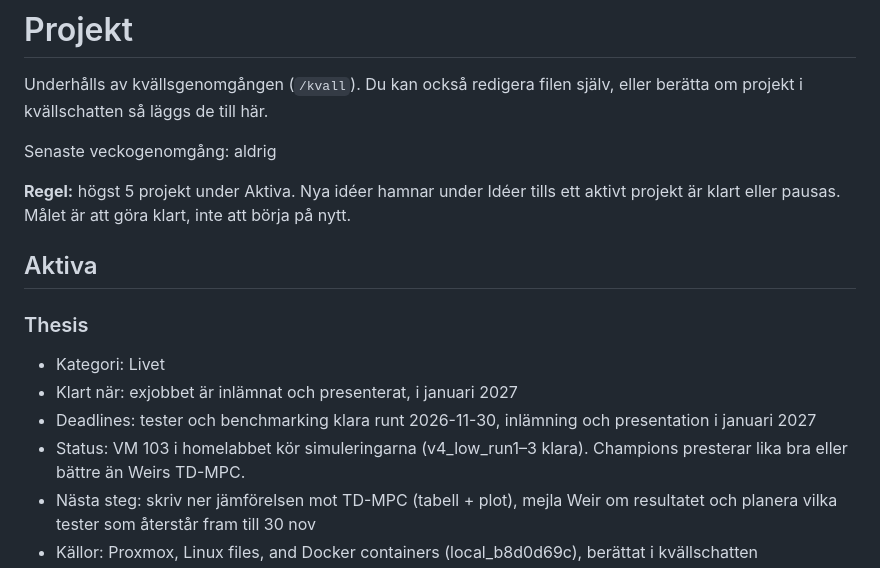
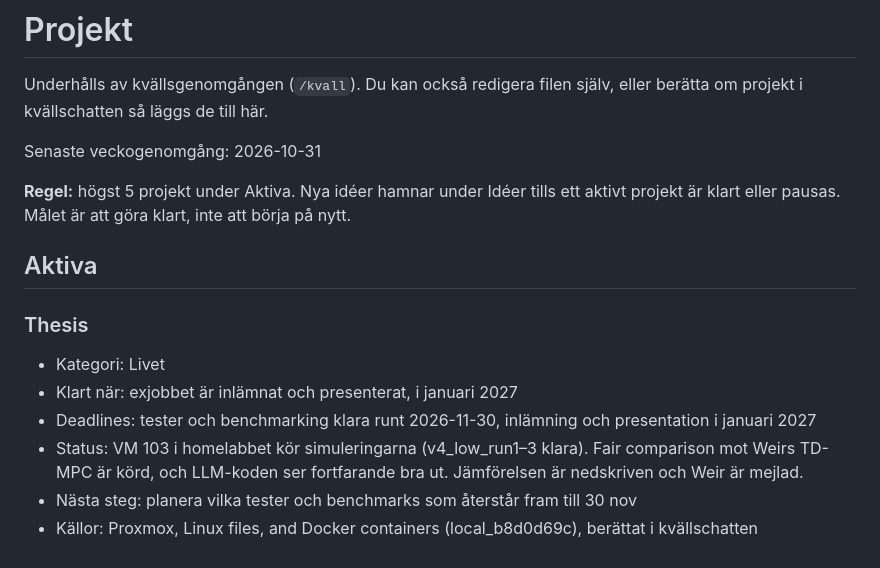
Before and after one commit to ot-mo/kvittens, a Markdown page: projekt.md, the part around one of its changes. Drawn GitHub-style.

```diff
--- a/projekt.md
+++ b/projekt.md
@@ -3,7 +3,7 @@
 Underhålls av kvällsgenomgången (`/kvall`). Du kan också redigera filen själv, eller berätta
 om projekt i kvällschatten så läggs de till här.
 
-Senaste veckogenomgång: aldrig
+Senaste veckogenomgång: 2026-10-31
 
 **Regel:** högst 5 projekt under Aktiva. Nya idéer hamnar under Idéer tills ett aktivt
 projekt är klart eller pausas. Målet är att göra klart, inte att börja på nytt.
@@ -24,6 +24,6 @@ projekt är klart eller pausas. Målet är att göra klart, inte att börja på
 - Kategori: Livet
 - Klart när: exjobbet är inlämnat och presenterat, i januari 2027
 - Deadlines: tester och benchmarking klara runt 2026-11-30, inlämning och presentation i januari 2027
-- Status: VM 103 i homelabbet kör simuleringarna (v4_low_run1–3 klara). Champions presterar lika bra eller bättre än Weirs TD-MPC.
-- Nästa steg: skriv ner jämförelsen mot TD-MPC (tabell + plot), mejla Weir om resultatet och planera vilka tester som återstår fram till 30 nov
+- Status: VM 103 i homelabbet kör simuleringarna (v4_low_run1–3 klara). Fair comparison mot Weirs TD-MPC är körd, och LLM-koden ser fortfarande bra ut. Jämförelsen är nedskriven och Weir är mejlad.
+- Nästa steg: planera vilka tester och benchmarks som återstår fram till 30 nov
 - Källor: Proxmox, Linux files, and Docker containers (local_b8d0d69c), berättat i kvällschatten
```
Also changed, not shown: other parts of projekt.md (+29 -13 lines).
